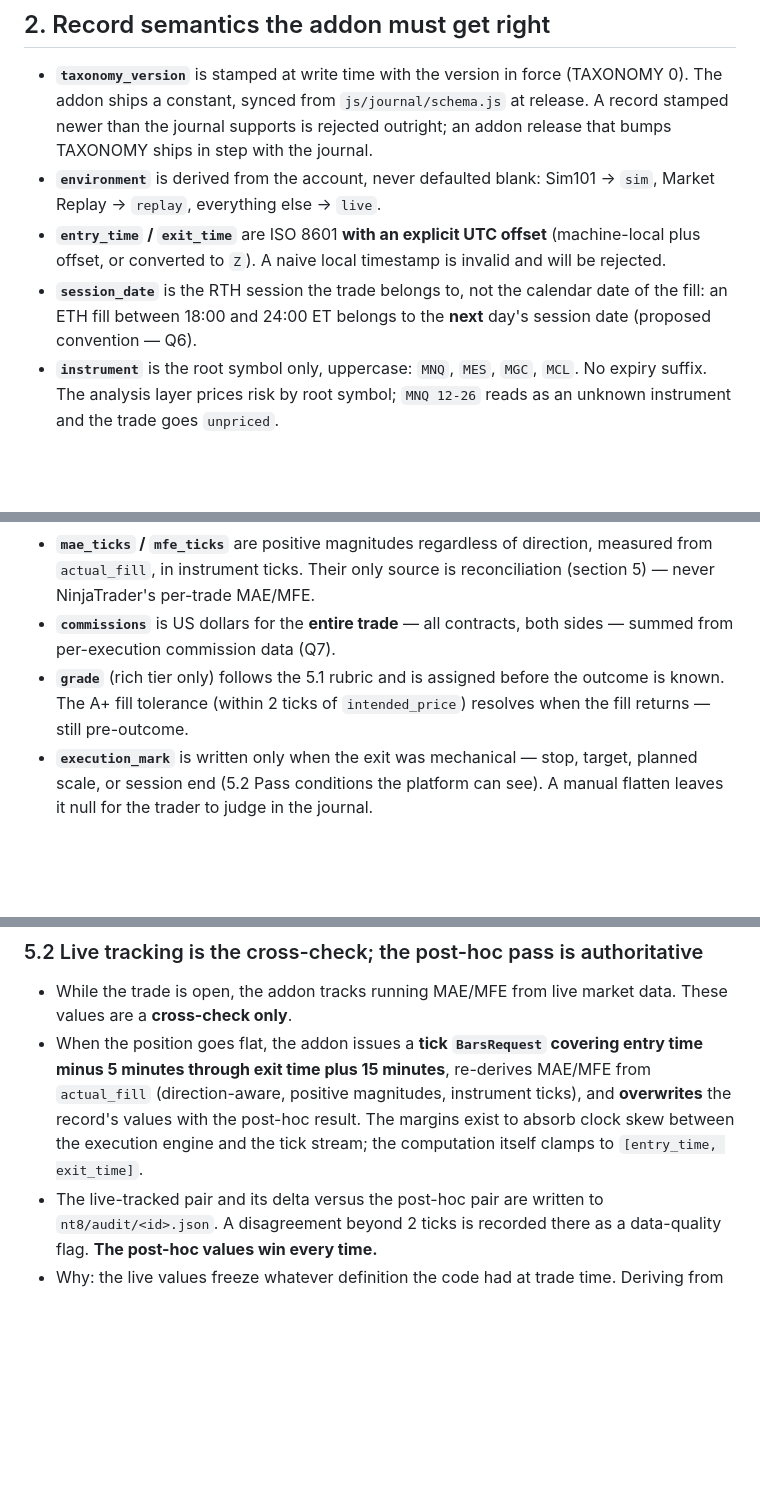
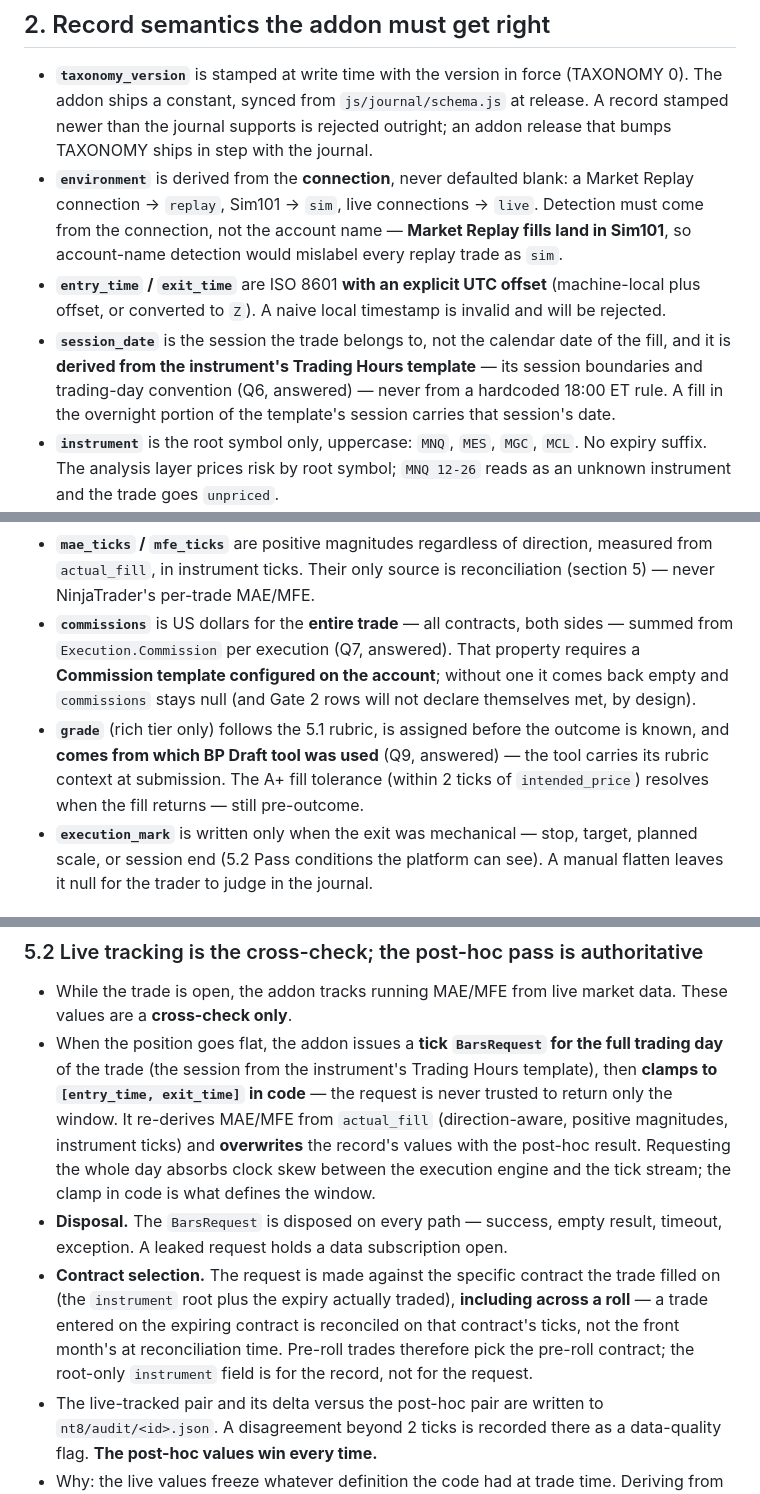
Before and after one commit to turners1987-code/The-Blueprint, a Markdown page: reference/CAPTURE_CONTRACT.md, 3 parts joined by grey strips. Rendered like a GitHub page; blank space fills up the shorter version.

Commit message:
Capture contract: corrections from NT8 review
Co-Authored-By: Claude Sonnet 5.5 <noreply@anthropic.com>

```diff
--- a/reference/CAPTURE_CONTRACT.md
+++ b/reference/CAPTURE_CONTRACT.md
@@ -52,13 +53,16 @@ check) on every emitted record in its own build.
   addon ships a constant, synced from `js/journal/schema.js` at release. A record stamped newer
   than the journal supports is rejected outright; an addon release that bumps TAXONOMY ships in
   step with the journal.
-- **`environment`** is derived from the account, never defaulted blank: Sim101 → `sim`,
-  Market Replay → `replay`, everything else → `live`.
+- **`environment`** is derived from the **connection**, never defaulted blank: a Market Replay
+  connection → `replay`, Sim101 → `sim`, live connections → `live`. Detection must come from
+  the connection, not the account name — **Market Replay fills land in Sim101**, so
+  account-name detection would mislabel every replay trade as `sim`.
 - **`entry_time` / `exit_time`** are ISO 8601 **with an explicit UTC offset** (machine-local plus
   offset, or converted to `Z`). A naive local timestamp is invalid and will be rejected.
-- **`session_date`** is the RTH session the trade belongs to, not the calendar date of the fill:
-  an ETH fill between 18:00 and 24:00 ET belongs to the **next** day's session date (proposed
-  convention — Q6).
+- **`session_date`** is the session the trade belongs to, not the calendar date of the fill, and
+  it is **derived from the instrument's Trading Hours template** — its session boundaries and
+  trading-day convention (Q6, answered) — never from a hardcoded 18:00 ET rule. A fill in the
+  overnight portion of the template's session carries that session's date.
 - **`instrument`** is the root symbol only, uppercase: `MNQ`, `MES`, `MGC`, `MCL`. No expiry
   suffix. The analysis layer prices risk by root symbol; `MNQ 12-26` reads as an unknown
   instrument and the trade goes `unpriced`.
@@ -72,10 +76,13 @@ check) on every emitted record in its own build.
   `actual_fill`, in instrument ticks. Their only source is reconciliation (section 5) — never
   NinjaTrader's per-trade MAE/MFE.
 - **`commissions`** is US dollars for the **entire trade** — all contracts, both sides — summed
-  from per-execution commission data (Q7).
-- **`grade`** (rich tier only) follows the 5.1 rubric and is assigned before the outcome is
-  known. The A+ fill tolerance (within 2 ticks of `intended_price`) resolves when the fill
-  returns — still pre-outcome.
+  from `Execution.Commission` per execution (Q7, answered). That property requires a
+  **Commission template configured on the account**; without one it comes back empty and
+  `commissions` stays null (and Gate 2 rows will not declare themselves met, by design).
+- **`grade`** (rich tier only) follows the 5.1 rubric, is assigned before the outcome is known,
+  and **comes from which BP Draft tool was used** (Q9, answered) — the tool carries its rubric
+  context at submission. The A+ fill tolerance (within 2 ticks of `intended_price`) resolves
+  when the fill returns — still pre-outcome.
 - **`execution_mark`** is written only when the exit was mechanical — stop, target, planned
   scale, or session end (5.2 Pass conditions the platform can see). A manual flatten leaves it
   null for the trader to judge in the journal.
@@ -138,11 +145,20 @@ not as a value, not as a fallback, not as a tiebreaker.
 
 - While the trade is open, the addon tracks running MAE/MFE from live market data. These values
   are a **cross-check only**.
-- When the position goes flat, the addon issues a **tick `BarsRequest` covering entry time minus
-  5 minutes through exit time plus 15 minutes**, re-derives MAE/MFE from `actual_fill`
-  (direction-aware, positive magnitudes, instrument ticks), and **overwrites** the record's
-  values with the post-hoc result. The margins exist to absorb clock skew between the execution
-  engine and the tick stream; the computation itself clamps to `[entry_time, exit_time]`.
+- When the position goes flat, the addon issues a **tick `BarsRequest` for the full trading day**
+  of the trade (the session from the instrument's Trading Hours template), then **clamps to
+  `[entry_time, exit_time]` in code** — the request is never trusted to return only the window.
+  It re-derives MAE/MFE from `actual_fill` (direction-aware, positive magnitudes, instrument
+  ticks) and **overwrites** the record's values with the post-hoc result. Requesting the whole
+  day absorbs clock skew between the execution engine and the tick stream; the clamp in code is
+  what defines the window.
+- **Disposal.** The `BarsRequest` is disposed on every path — success, empty result, timeout,
+  exception. A leaked request holds a data subscription open.
+- **Contract selection.** The request is made against the specific contract the trade filled on
+  (the `instrument` root plus the expiry actually traded), **including across a roll** — a trade
+  entered on the expiring contract is reconciled on that contract's ticks, not the front month's
+  at reconciliation time. Pre-roll trades therefore pick the pre-roll contract; the root-only
+  `instrument` field is for the record, not for the request.
 - The live-tracked pair and its delta versus the post-hoc pair are written to
   `nt8/audit/<id>.json`. A disagreement beyond 2 ticks is recorded there as a data-quality flag.
   **The post-hoc values win every time.**
```
Also changed, not shown: other parts of reference/CAPTURE_CONTRACT.md (+9 -3 lines).
